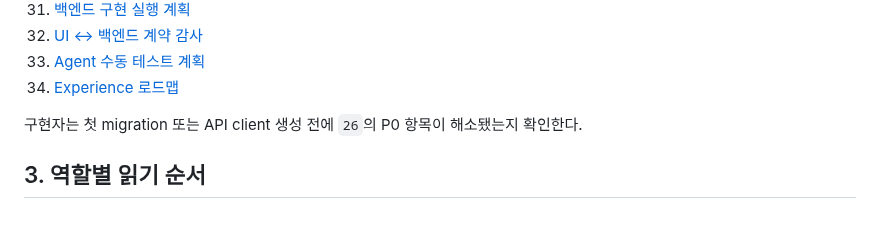
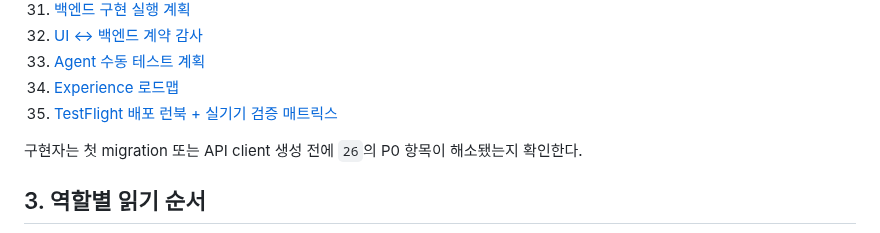
Before and after one commit to leebeanbin/memdo, a Markdown page: docs/00-product-brain-map.md, the part around the change. Rendered like a GitHub page.

```diff
--- a/docs/00-product-brain-map.md
+++ b/docs/00-product-brain-map.md
@@ -99,6 +99,7 @@ flowchart TD
 32. [UI ↔ 백엔드 계약 감사](./31-ui-backend-contract-audit.md)
 33. [Agent 수동 테스트 계획](./32-agent-manual-test-plan.md)
 34. [Experience 로드맵](./33-experience-roadmap.md)
+35. [TestFlight 배포 런북 + 실기기 검증 매트릭스](./35-testflight-release-runbook.md)
 
 구현자는 첫 migration 또는 API client 생성 전에 `26`의 P0 항목이 해소됐는지 확인한다.
 
```
Also changed, not shown: docs/35-testflight-release-runbook.md (added, +138 -0 lines).
